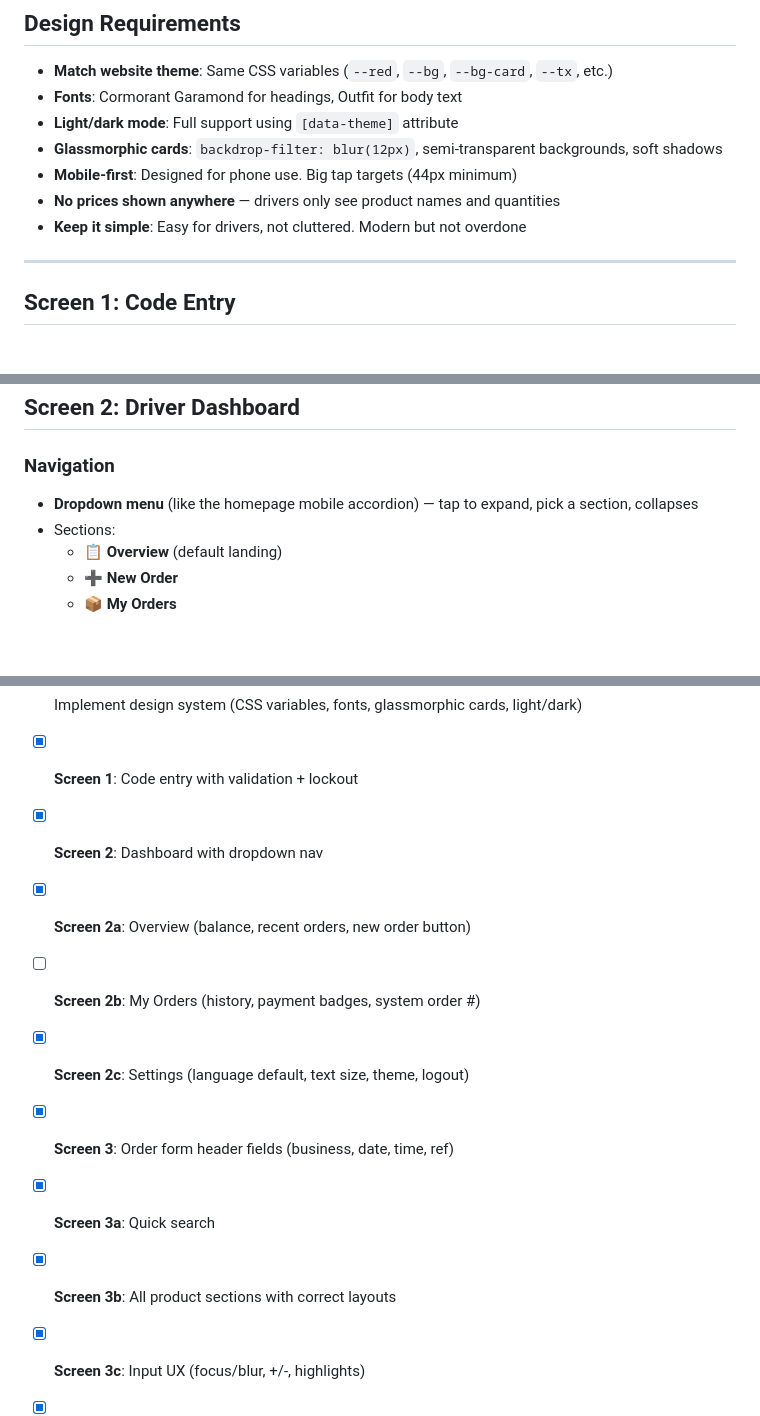
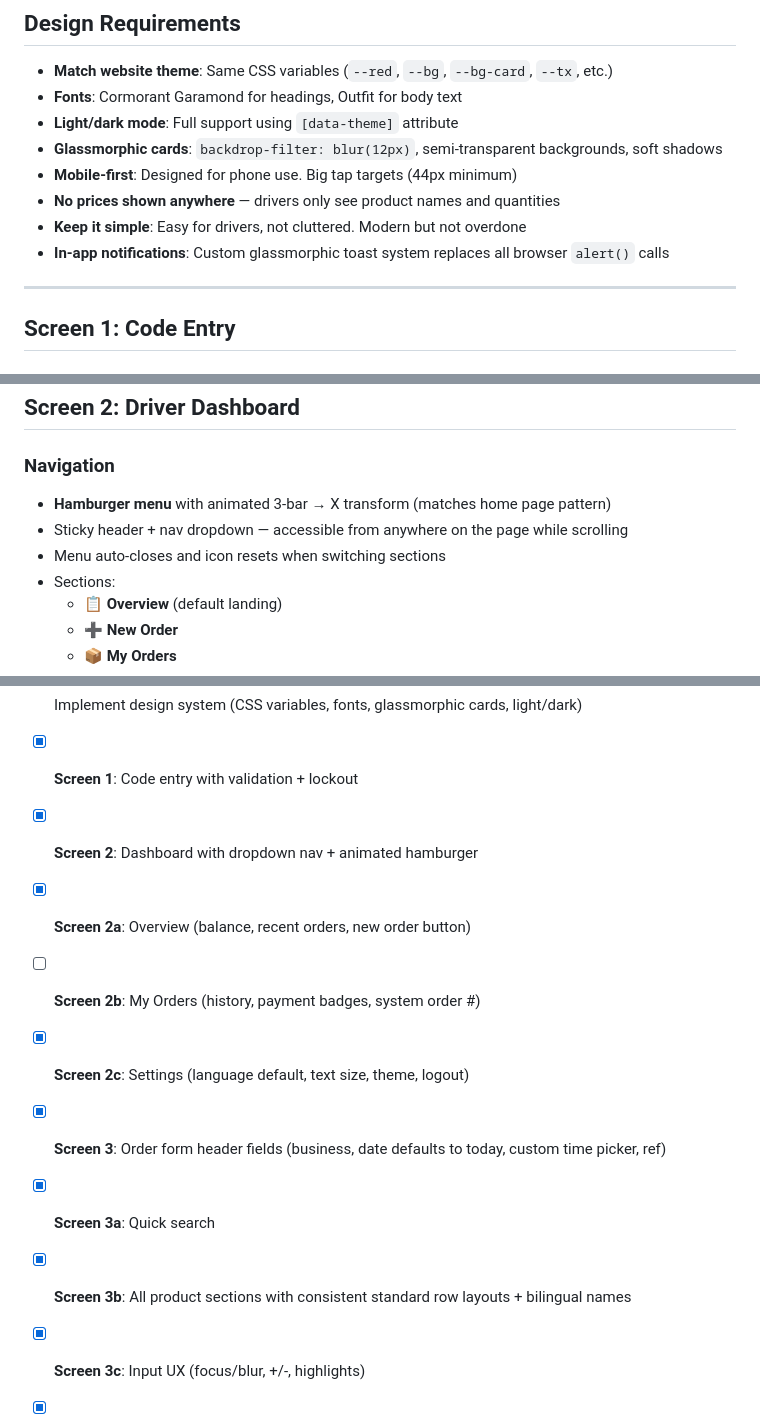
Before and after one commit to toishko/cecilia-bakery, a Markdown page: docs/IMPLEMENTATION_DRIVER_FORM.md, 3 parts joined by grey strips. Rendered like a GitHub page; blank space fills up the shorter version.

```diff
--- a/docs/IMPLEMENTATION_DRIVER_FORM.md
+++ b/docs/IMPLEMENTATION_DRIVER_FORM.md
@@ -14,6 +14,7 @@
 - **Mobile-first**: Designed for phone use. Big tap targets (44px minimum)
 - **No prices shown anywhere** — drivers only see product names and quantities
 - **Keep it simple**: Easy for drivers, not cluttered. Modern but not overdone
+- **In-app notifications**: Custom glassmorphic toast system replaces all browser `alert()` calls
 
 ---
 
@@ -42,7 +43,9 @@
 ## Screen 2: Driver Dashboard
 
 ### Navigation
-- **Dropdown menu** (like the homepage mobile accordion) — tap to expand, pick a section, collapses
+- **Hamburger menu** with animated 3-bar → X transform (matches home page pattern)
+- Sticky header + nav dropdown — accessible from anywhere on the page while scrolling
+- Menu auto-closes and icon resets when switching sections
 - Sections:
   - 📋 **Overview** (default landing)
   - ➕ **New Order**
@@ -201,13 +199,13 @@ Each section has a header you tap to expand/collapse. Matches the layout from th
 - [x] Create `driver-order.html` with base structure
 - [x] Implement design system (CSS variables, fonts, glassmorphic cards, light/dark)
 - [x] **Screen 1**: Code entry with validation + lockout
-- [x] **Screen 2**: Dashboard with dropdown nav
+- [x] **Screen 2**: Dashboard with dropdown nav + animated hamburger
 - [x] **Screen 2a**: Overview (balance, recent orders, new order button)
 - [ ] **Screen 2b**: My Orders (history, payment badges, system order #)
 - [x] **Screen 2c**: Settings (language default, text size, theme, logout)
-- [x] **Screen 3**: Order form header fields (business, date, time, ref)
+- [x] **Screen 3**: Order form header fields (business, date defaults to today, custom time picker, ref)
 - [x] **Screen 3a**: Quick search
-- [x] **Screen 3b**: All product sections with correct layouts
+- [x] **Screen 3b**: All product sections with consistent standard row layouts + bilingual names
 - [x] **Screen 3c**: Input UX (focus/blur, +/-, highlights)
 - [x] **Screen 3d**: Multi-order (tabs, add/delete orders)
 - [x] **Screen 4**: Summary modal (left/right navigation, per-order display)
```
Also changed, not shown: other parts of docs/IMPLEMENTATION_DRIVER_FORM.md (+31 -31 lines).
